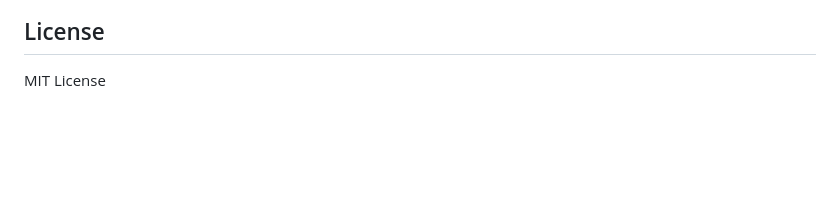
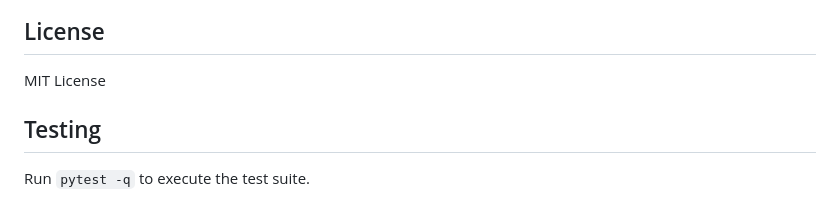
Before and after one commit to lucasfeijo/cam-gateway, a Markdown page: README.md, the part around the change. GitHub-like rendering; blank space fills up the shorter version.

Commit message:
docs: add testing instructions

```diff
--- a/README.md
+++ b/README.md
@@ -126,3 +126,5 @@ uvicorn app.main:app --reload --host 0.0.0.0 --port 8000
 ## License
 
 MIT License
+## Testing
+Run `pytest -q` to execute the test suite.
```
